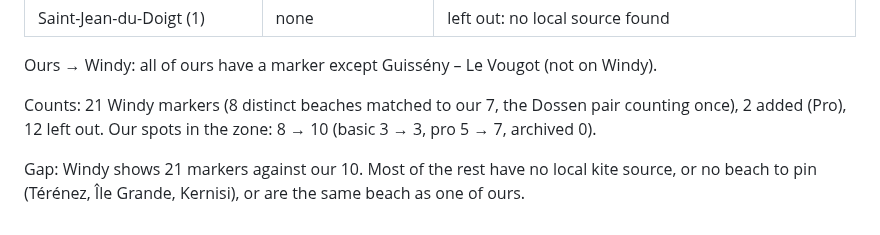
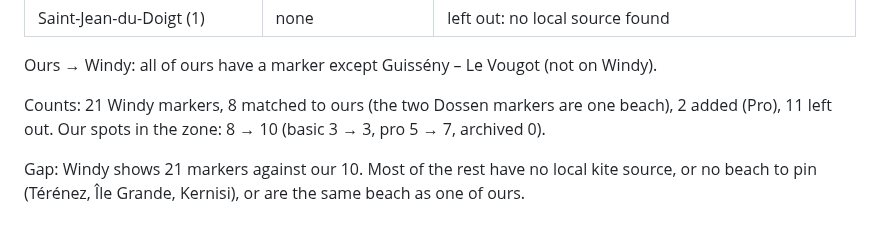
Before and after one commit to benjcvd/wheretokite, a Markdown page: docs/validation/fr-finistere-n.md, the part around the change. Drawn GitHub-style.

Commit message:
fr-finistere-n report: fix counts (WHE-114)
Co-Authored-By: Claude Sonnet 5.5 <noreply@anthropic.com>

```diff
--- a/docs/validation/fr-finistere-n.md
+++ b/docs/validation/fr-finistere-n.md
@@ -48,6 +48,6 @@ Windy → ours (21 markers in the zone box):
 
 Ours → Windy: all of ours have a marker except Guissény – Le Vougot (not on Windy).
 
-Counts: 21 Windy markers (8 distinct beaches matched to our 7, the Dossen pair counting once), 2 added (Pro), 12 left out. Our spots in the zone: 8 → 10 (basic 3 → 3, pro 5 → 7, archived 0).
+Counts: 21 Windy markers, 8 matched to ours (the two Dossen markers are one beach), 2 added (Pro), 11 left out. Our spots in the zone: 8 → 10 (basic 3 → 3, pro 5 → 7, archived 0).
 
 Gap: Windy shows 21 markers against our 10. Most of the rest have no local kite source, or no beach to pin (Térénez, Île Grande, Kernisi), or are the same beach as one of ours.
```
